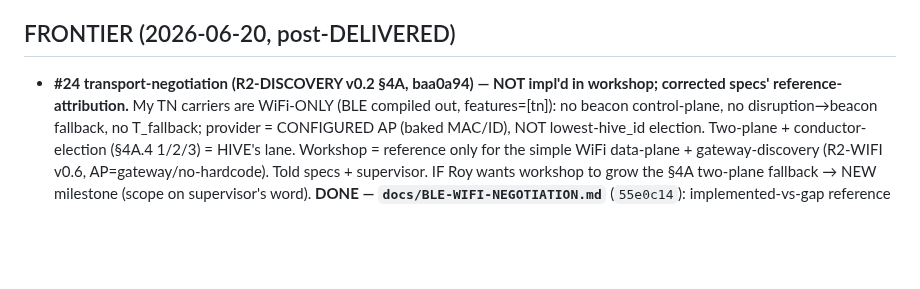
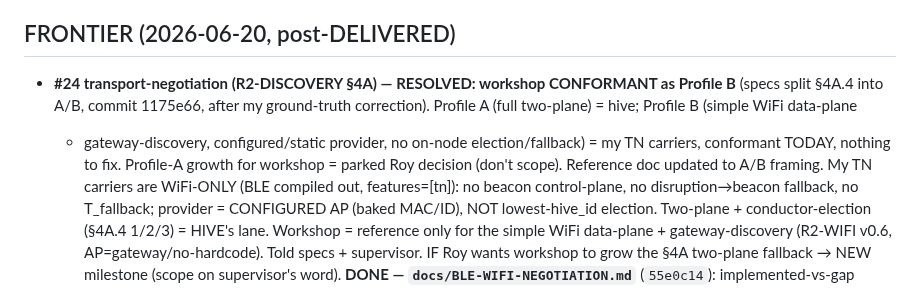
Before and after one commit to reality2-ai/r2-workshop, a Markdown page: RESUME.md, the part around the change. GitHub-like rendering; blank space fills up the shorter version.

```diff
--- a/RESUME.md
+++ b/RESUME.md
@@ -5,8 +5,12 @@ Master save (read-only): `r2-fleet/fleet-context/FLEET-CONTEXT-SAVE.md` (+ plan
 (Relocated 2026-06-18 from `claude-fleet/fleet-context/`; claude-fleet is now tooling-code-only.)
 
 ## FRONTIER (2026-06-20, post-DELIVERED)
-- **#24 transport-negotiation (R2-DISCOVERY v0.2 §4A, baa0a94) — NOT impl'd in
-  workshop; corrected specs' reference-attribution.** My TN carriers are WiFi-ONLY
+- **#24 transport-negotiation (R2-DISCOVERY §4A) — RESOLVED: workshop CONFORMANT
+  as Profile B** (specs split §4A.4 into A/B, commit 1175e66, after my ground-truth
+  correction). Profile A (full two-plane) = hive; Profile B (simple WiFi data-plane
+  + gateway-discovery, configured/static provider, no on-node election/fallback) =
+  my TN carriers, conformant TODAY, nothing to fix. Profile-A growth for workshop =
+  parked Roy decision (don't scope). Reference doc updated to A/B framing. My TN carriers are WiFi-ONLY
   (BLE compiled out, features=[tn]): no beacon control-plane, no disruption→beacon
   fallback, no T_fallback; provider = CONFIGURED AP (baked MAC/ID), NOT lowest-hive_id
   election. Two-plane + conductor-election (§4A.4 1/2/3) = HIVE's lane. Workshop =
```
Also changed, not shown: docs/BLE-WIFI-NEGOTIATION.md (+30 -10 lines).
